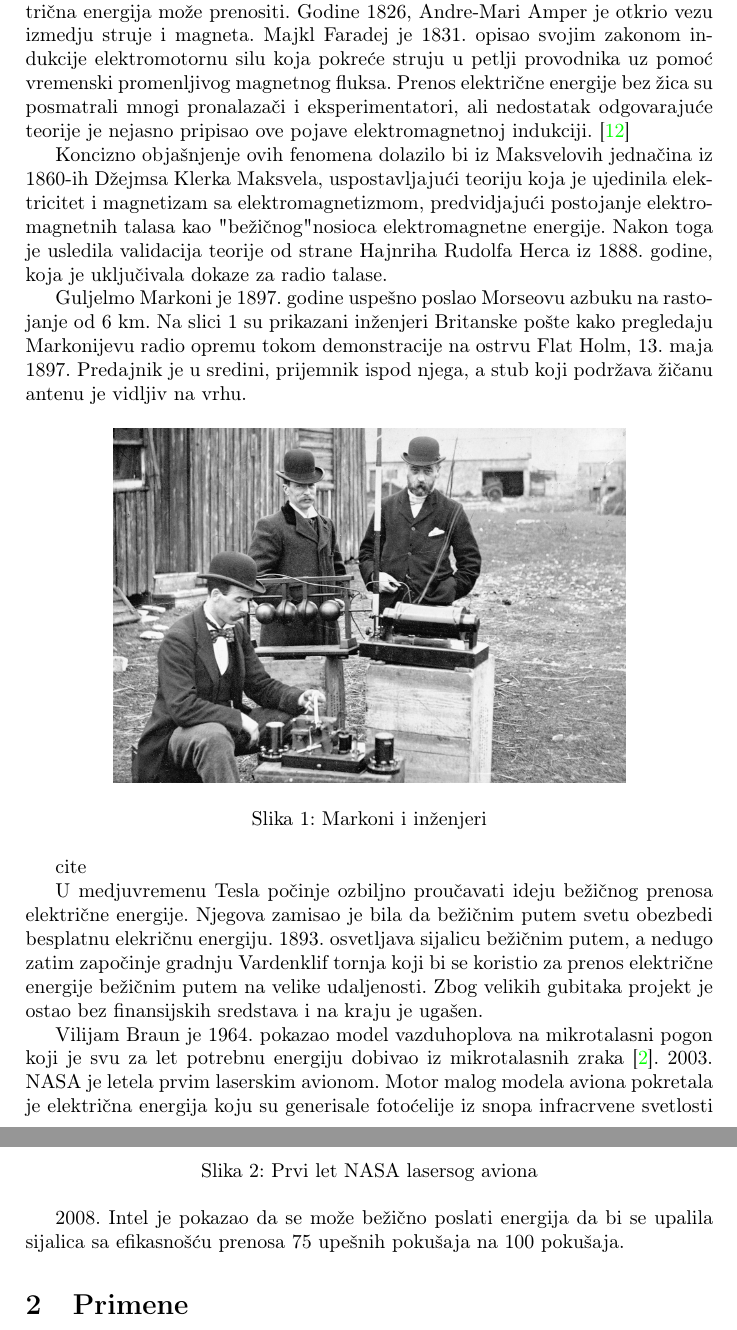
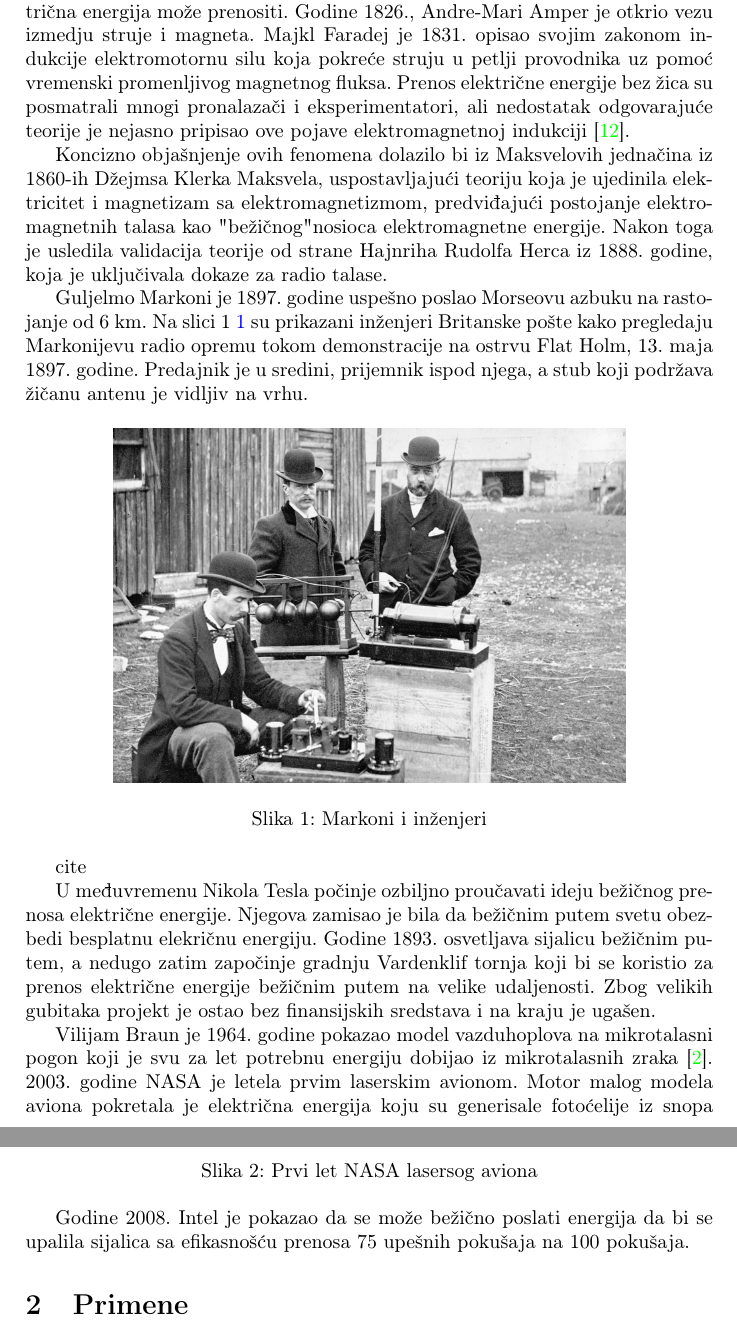
Before and after one commit to DobrivojeVujovic/40_TNP2022, a LaTeX paper (40_VujovicGligoricPericPetrovic.tex): two parts of pages 2 and 3 of 9, joined at a grey line, cut so that both start at the same text. Compiled offline with pdfLaTeX.

Commit message:
Update 40_VujovicGligoricPericPetrovic.tex

```diff
--- a/40_VujovicGligoricPericPetrovic.tex
+++ b/40_VujovicGligoricPericPetrovic.tex
@@ -31,13 +31,13 @@
 
 \section{Istorija i pioniri}
 
-U 19. veku su se razvile mnoge teorije i kontrateorije o tome kako se električna energija može prenositi. Godine 1826, Andre-Mari Amper je otkrio vezu izmedju struje i magneta. Majkl Faradej je 1831. opisao svojim zakonom indukcije elektromotornu silu koja pokreće struju u petlji provodnika uz pomoć vremenski promenljivog magnetnog fluksa. Prenos električne energije bez žica su posmatrali mnogi pronalazači i eksperimentatori, ali nedostatak odgovarajuće teorije je nejasno pripisao ove pojave elektromagnetnoj indukciji. \cite{enwiki:1118144890}
+U 19. veku su se razvile mnoge teorije i kontrateorije o tome kako se električna energija može prenositi. Godine 1826., Andre-Mari Amper je otkrio vezu izmedju struje i magneta. Majkl Faradej je 1831. opisao svojim zakonom indukcije elektromotornu silu koja pokreće struju u petlji provodnika uz pomoć vremenski promenljivog magnetnog fluksa. Prenos električne energije bez žica su posmatrali mnogi pronalazači i eksperimentatori, ali nedostatak odgovarajuće teorije je nejasno pripisao ove pojave elektromagnetnoj indukciji \cite{enwiki:1118144890}.
 
-Koncizno objašnjenje ovih fenomena dolazilo bi iz Maksvelovih jednačina iz 1860-ih Džejmsa Klerka Maksvela, uspostavljajući teoriju koja je ujedinila elektricitet i magnetizam sa elektromagnetizmom, predvidjajući postojanje elektromagnetnih talasa kao "bežičnog" nosioca elektromagnetne energije.
+Koncizno objašnjenje ovih fenomena dolazilo bi iz Maksvelovih jednačina iz 1860-ih Džejmsa Klerka Maksvela, uspostavljajući teoriju koja je ujedinila elektricitet i magnetizam sa elektromagnetizmom, predviđajući postojanje elektromagnetnih talasa kao "bežičnog" nosioca elektromagnetne energije.
 Nakon toga je usledila validacija teorije od strane Hajnriha Rudolfa Herca iz 1888. godine, koja je uključivala dokaze za radio talase.
 
 Guljelmo Markoni je 1897. godine uspešno poslao Morseovu azbuku na rastojanje od 6 km.
-Na slici 1 su prikazani inženjeri Britanske pošte kako pregledaju Markonijevu radio opremu tokom demonstracije na ostrvu Flat Holm, 13. maja 1897. Predajnik je u sredini, prijemnik ispod njega, a stub koji podržava žičanu antenu je vidljiv na vrhu.
+Na slici 1 \ref{fig:my_labela} su prikazani inženjeri Britanske pošte kako pregledaju Markonijevu radio opremu tokom demonstracije na ostrvu Flat Holm, 13. maja 1897. godine. Predajnik je u sredini, prijemnik ispod njega, a stub koji podržava žičanu antenu je vidljiv na vrhu.
 
 \begin{figure}[h!]
     \centering
@@ -48,12 +48,12 @@ Na slici 1 su prikazani inženjeri Britanske pošte kako pregledaju Markonijevu
 cite
 
 
-U medjuvremenu Tesla počinje ozbiljno proučavati ideju bežičnog prenosa električne energije. Njegova zamisao je bila da bežičnim putem svetu obezbedi besplatnu elekričnu energiju. 1893. osvetljava sijalicu bežičnim putem, a nedugo zatim započinje gradnju Vardenklif tornja
+U međuvremenu Nikola Tesla počinje ozbiljno proučavati ideju bežičnog prenosa električne energije. Njegova zamisao je bila da bežičnim putem svetu obezbedi besplatnu elekričnu energiju. Godine 1893. osvetljava sijalicu bežičnim putem, a nedugo zatim započinje gradnju Vardenklif tornja
 koji bi se koristio za prenos električne energije bežičnim putem na velike udaljenosti. Zbog velikih gubitaka projekt je ostao bez finansijskih sredstava i na kraju je ugašen.
 
-Vilijam Braun je 1964. pokazao model vazduhoplova na mikrotalasni pogon koji je svu
-za let potrebnu energiju dobivao iz mikrotalasnih zraka \cite{brown1996history}.
-2003. NASA je letela prvim laserskim avionom. Motor malog modela aviona pokretala je električna energija koju su generisale fotoćelije iz snopa infracrvene svetlosti iz zemaljskog lasera, dok je kontrolni sistem držao laser uperen u avion.
+Vilijam Braun je 1964. godine pokazao model vazduhoplova na mikrotalasni pogon koji je svu
+za let potrebnu energiju dobijao iz mikrotalasnih zraka \cite{brown1996history}.
+2003. godine NASA je letela prvim laserskim avionom. Motor malog modela aviona pokretala je električna energija koju su generisale fotoćelije iz snopa infracrvene svetlosti iz zemaljskog lasera, dok je kontrolni sistem držao laser uperen u avion.
 
 \begin{figure}[h!]
     \centering
@@ -63,7 +63,7 @@ za let potrebnu energiju dobivao iz mikrotalasnih zraka \cite{brown1996history}.
 \end{figure}
 
 
-2008. Intel je pokazao da se može bežično poslati energija da bi se upalila sijalica sa efikasnošću prenosa 75 upešnih pokušaja na 100 pokušaja.
+Godine 2008. Intel je pokazao da se može bežično poslati energija da bi se upalila sijalica sa efikasnošću prenosa 75 upešnih pokušaja na 100 pokušaja.
 
 
 
```
